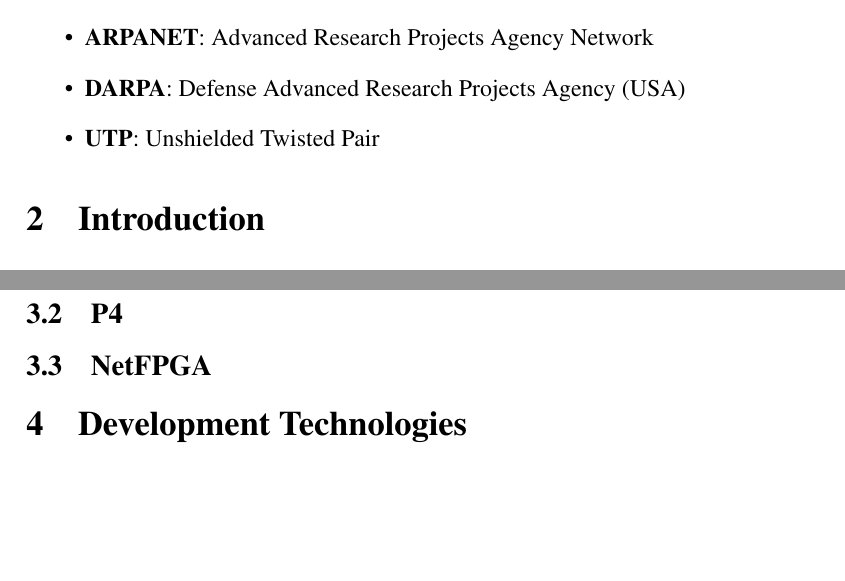
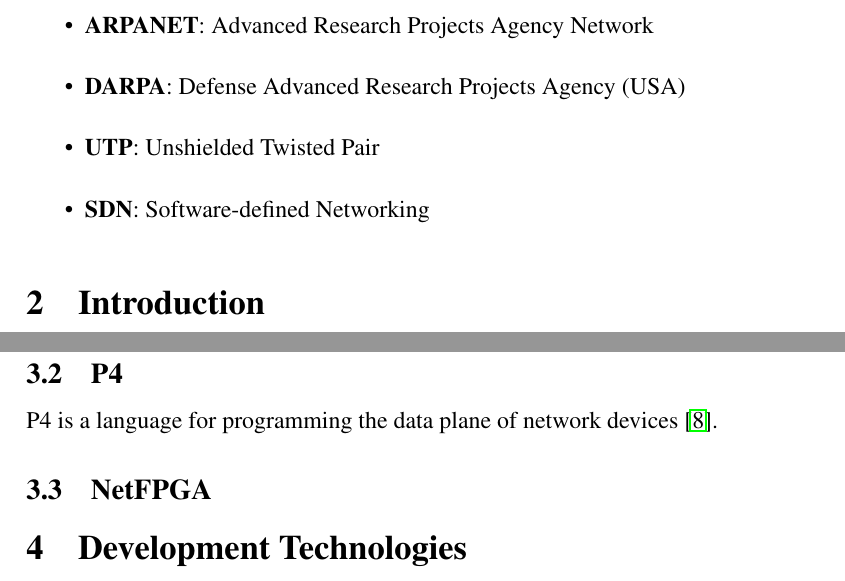
Before and after one commit to bmaximuml/CS351-Reports, a LaTeX document (progress_report.tex): two parts of pages 3 and 7 of 9, joined at a grey line, cut so that both start at the same text, the shorter picture padded with empty space. Compiled offline with pdfLaTeX.

Commit message:
add sdn stuff

```diff
--- a/progress_report.tex
+++ b/progress_report.tex
@@ -26,6 +26,7 @@
   \item \textbf{ARPANET}: Advanced Research Projects Agency Network
   \item \textbf{DARPA}: Defense Advanced Research Projects Agency (USA)
   \item \textbf{UTP}: Unshielded Twisted Pair
+  \item \textbf{SDN}: Software-defined Networking
 \end{itemize}
 
 \section{Introduction}
@@ -116,8 +120,13 @@
 	\label{ip_header}
 \end{figure}
 
+\subsubsection{Software-Defined Networking}
+\label{software_defined_networking}
+
+
 \subsection{P4}
 \label{p4_research}
+P4 is a language for programming the data plane of network devices \cite{P4}.
 
 \subsection{NetFPGA}
 \label{netfpga_research}
```
Also changed, not shown: progress_report.tex (3 more changed lines).
